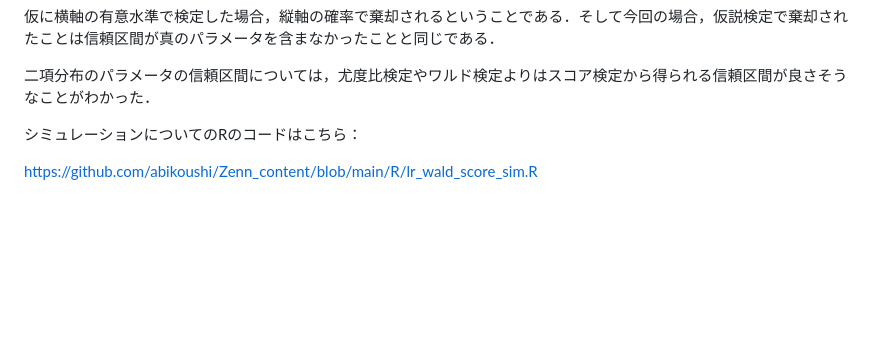
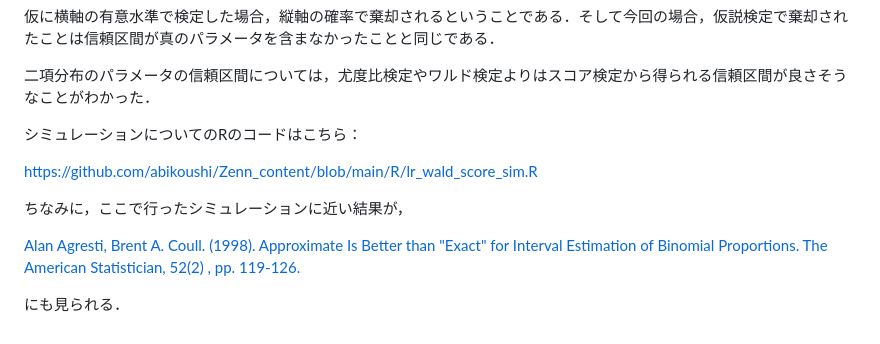
Before and after one commit to abikoushi/Zenn_content, a Markdown page: articles/lr_wald_score_binom.md, the part around the change. GitHub-like rendering; blank space fills up the shorter version.

Commit message:
add cite in 'lr_score_wald_binom'

```diff
--- a/articles/lr_wald_score_binom.md
+++ b/articles/lr_wald_score_binom.md
@@ -385,7 +385,13 @@ simfunc <- function(p_true, p_test, n, iter){
 
 二項分布のパラメータの信頼区間については，尤度比検定やワルド検定よりはスコア検定から得られる信頼区間が良さそうなことがわかった．
 
-
 シミュレーションについてのRのコードはこちら：
 
 https://github.com/abikoushi/Zenn_content/blob/main/R/lr_wald_score_sim.R
+
+
+ちなみに，ここで行ったシミュレーションに近い結果が，
+
+[Alan Agresti, Brent A. Coull. (1998). Approximate Is Better than "Exact" for Interval Estimation of Binomial Proportions. The American Statistician, 52(2) , pp. 119-126.](https://www.jstor.org/stable/2685469)
+
+にも見られる．
```
